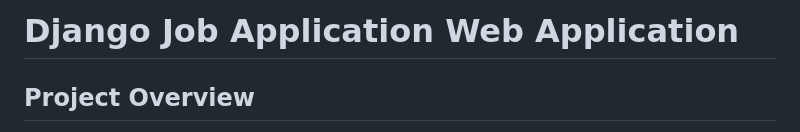
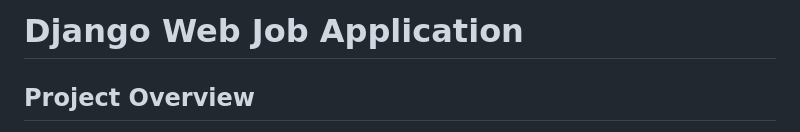
Before and after one commit to AkhilaRRajula/Django-Web-Application, a Markdown page: README.md, the part around the change. GitHub-like rendering.

```diff
--- a/README.md
+++ b/README.md
@@ -1,4 +1,4 @@
-# Django Job Application Web Application
+# Django Web Job Application
 
 ## Project Overview
 This is a Django-based web application for managing job applications. It allows users to fill out a job application form and receive an email confirmation upon submission. The admin panel provides features to view, add, edit, and delete applications, with various filters to manage the data efficiently.
```
